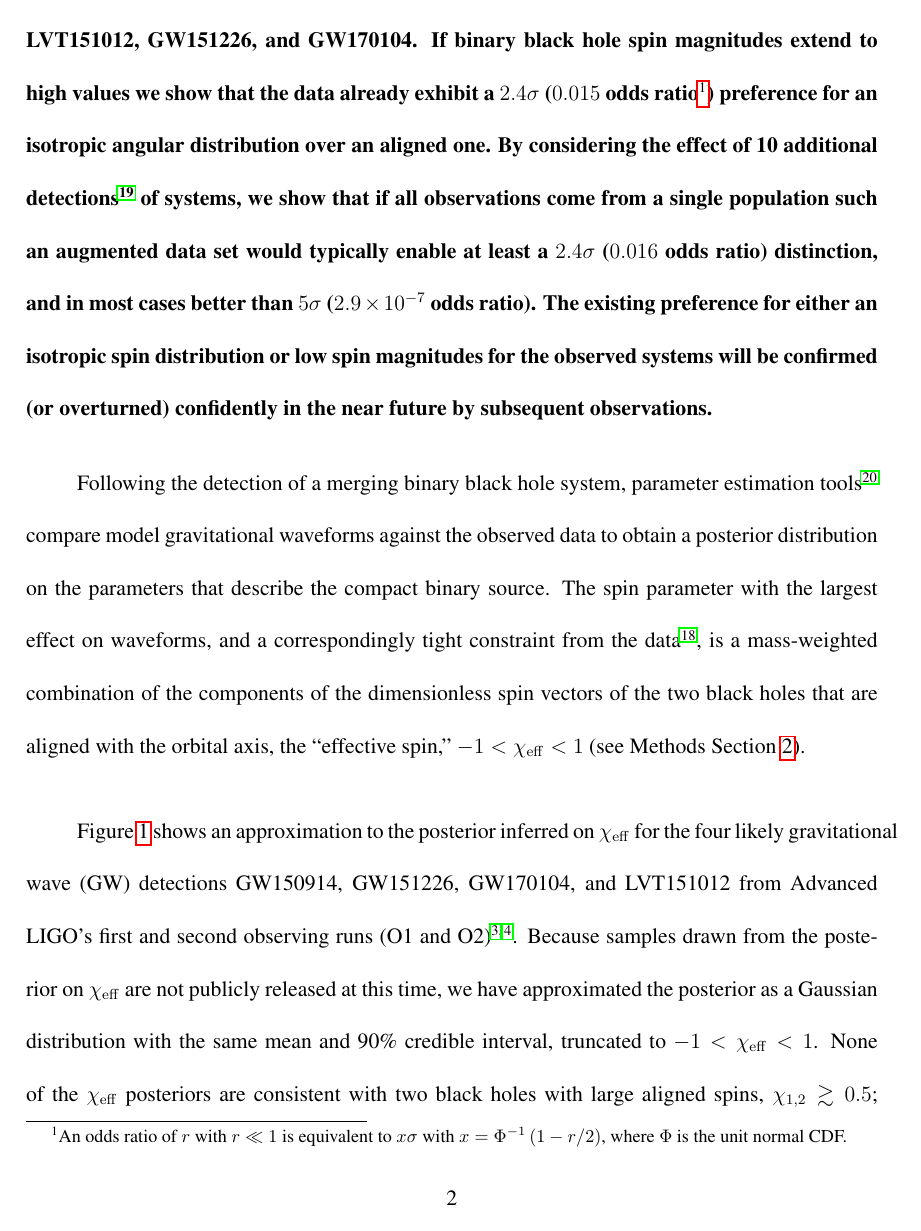
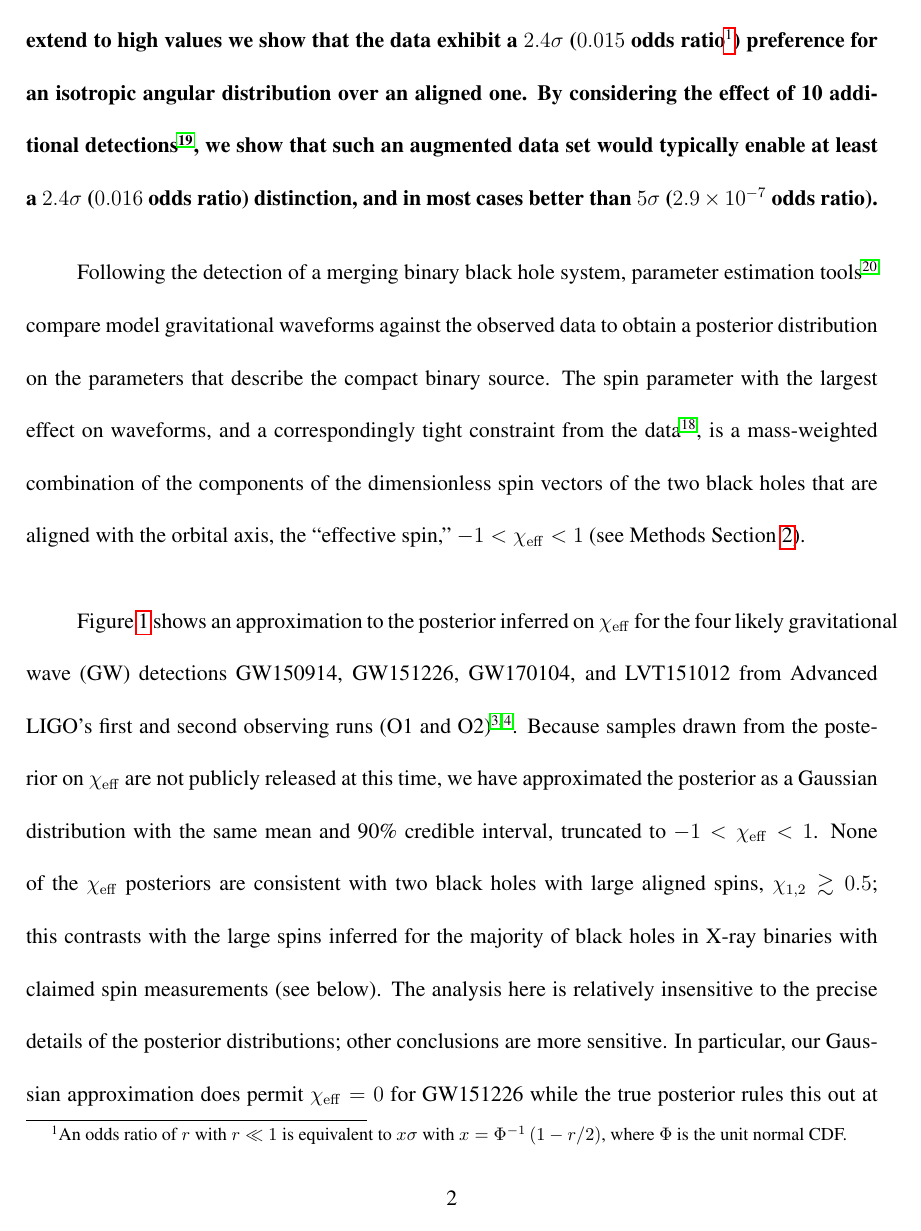
Before and after one commit to farr/AlignedVersusIsoSpin, a LaTeX paper (paper/AlignedIsotropicGW.tex): page 2 of 32. Compiled offline with pdfLaTeX.

Commit message:
Reduced words in abstract.

```diff
--- a/paper/AlignedIsotropicGW.tex
+++ b/paper/AlignedIsotropicGW.tex
@@ -86 +84,0 @@
-  binary black hole
@@ -90,21 +89,20 @@
   parameters\cite{2016PhRvL.116x1102A,O1-BBH,PhysRevLett.118.221101},
   in the four likely binary black hole detections GW150914, LVT151012,
   GW151226, and GW170104.  If binary black hole spin magnitudes extend
-  to high values we show that the data already exhibit a
+  to high values we show that the data exhibit a
   $\OOneSigmaIsoAligned\sigma$ ($\OOneOddsIsoAligned$ odds
   ratio\footnote{An odds ratio of $r$ with $r \ll 1$ is equivalent to
     $x \sigma$ with $x = \Phi^{-1}\left( 1 - r/2 \right)$, where
     $\Phi$ is the unit normal CDF.})  preference for an isotropic
   angular distribution over an aligned one.  By considering the effect
-  of 10 additional detections\cite{2016ApJ...833L...1A} of systems, we
-  show that if all observations come from a single population such an
-  augmented data set would typically enable at least a
+  of 10 additional detections\cite{2016ApJ...833L...1A}, we show that
+  such an augmented data set would typically enable at least a
   $\OTwoSigmaIsoAlignedMin\sigma$ ($\OTwoOddsIsoAlignedMin$ odds
   ratio) distinction, and in most cases better than $5\sigma$
-  ($2.9 \times 10^{-7}$ odds ratio).  The existing preference for
-  either an isotropic spin distribution or low spin magnitudes for the
-  observed systems will be confirmed (or overturned) confidently in
-  the near future by subsequent observations.
+  ($2.9 \times 10^{-7}$ odds ratio).  % The existing preference for
+  % either an isotropic spin distribution or low spin magnitudes for the
+  % observed systems will be confirmed (or overturned) confidently in
+  % the near future by subsequent observations.
 \end{abstract}
 
 \acresetall{}
```
Also changed, not shown: paper/AlignedIsotropicGW.pdf, paper/AlignedIsotropicGW.tex (12 more changed lines).
